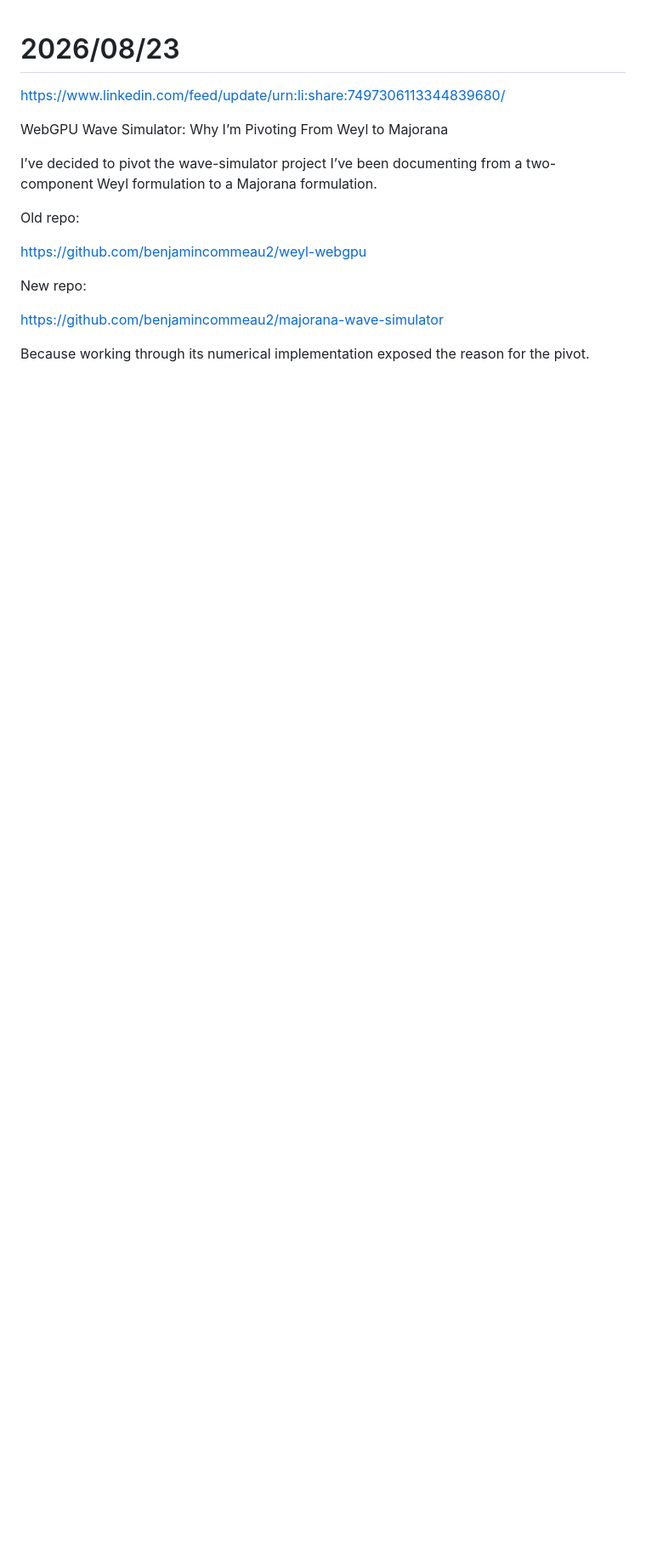
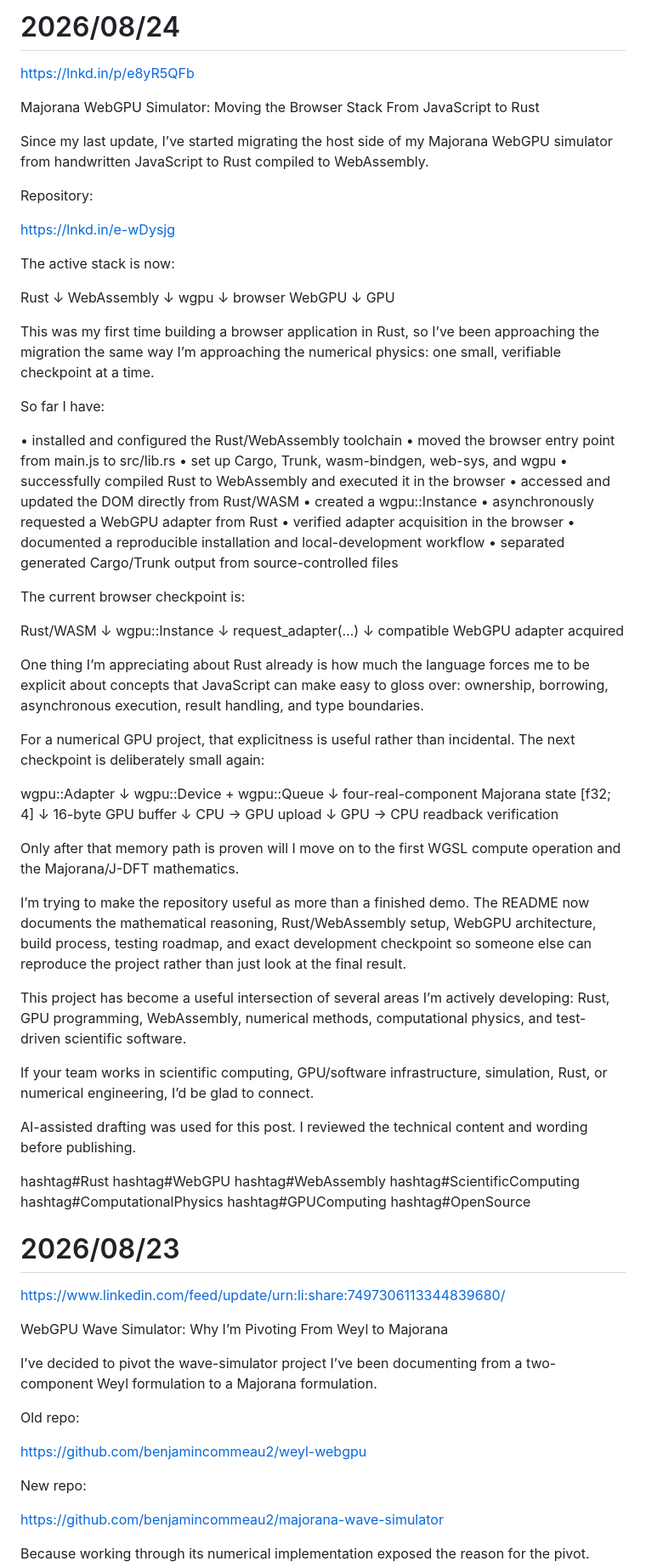
Before and after one commit to benjamincommeau2/majorana-wave-simulator, a Markdown page: LinkedIn.md, the part around the change. Shown at 85% size. Rendered like a GitHub page; blank space fills up the shorter version.

Commit message:
added 2026/08/24 Linkedin Post

```diff
--- a/LinkedIn.md
+++ b/LinkedIn.md
@@ -1,3 +1,80 @@
+# 2026/08/24
+
+https://lnkd.in/p/e8yR5QFb
+
+Majorana WebGPU Simulator: Moving the Browser Stack From JavaScript to Rust
+
+Since my last update, I’ve started migrating the host side of my Majorana WebGPU simulator from handwritten JavaScript to Rust compiled to WebAssembly.
+
+Repository:
+
+https://lnkd.in/e-wDysjg
+
+The active stack is now:
+
+Rust
+↓
+WebAssembly
+↓
+wgpu
+↓
+browser WebGPU
+↓
+GPU
+
+This was my first time building a browser application in Rust, so I’ve been approaching the migration the same way I’m approaching the numerical physics: one small, verifiable checkpoint at a time.
+
+So far I have:
+
+• installed and configured the Rust/WebAssembly toolchain
+• moved the browser entry point from main.js to src/lib.rs
+• set up Cargo, Trunk, wasm-bindgen, web-sys, and wgpu
+• successfully compiled Rust to WebAssembly and executed it in the browser
+• accessed and updated the DOM directly from Rust/WASM
+• created a wgpu::Instance
+• asynchronously requested a WebGPU adapter from Rust
+• verified adapter acquisition in the browser
+• documented a reproducible installation and local-development workflow
+• separated generated Cargo/Trunk output from source-controlled files
+
+The current browser checkpoint is:
+
+Rust/WASM
+↓
+wgpu::Instance
+↓
+request_adapter(...)
+↓
+compatible WebGPU adapter acquired
+
+One thing I’m appreciating about Rust already is how much the language forces me to be explicit about concepts that JavaScript can make easy to gloss over: ownership, borrowing, asynchronous execution, result handling, and type boundaries.
+
+For a numerical GPU project, that explicitness is useful rather than incidental.
+The next checkpoint is deliberately small again:
+
+wgpu::Adapter
+↓
+wgpu::Device + wgpu::Queue
+↓
+four-real-component Majorana state [f32; 4]
+↓
+16-byte GPU buffer
+↓
+CPU → GPU upload
+↓
+GPU → CPU readback verification
+
+Only after that memory path is proven will I move on to the first WGSL compute operation and the Majorana/J-DFT mathematics.
+
+I’m trying to make the repository useful as more than a finished demo. The README now documents the mathematical reasoning, Rust/WebAssembly setup, WebGPU architecture, build process, testing roadmap, and exact development checkpoint so someone else can reproduce the project rather than just look at the final result.
+
+This project has become a useful intersection of several areas I’m actively developing: Rust, GPU programming, WebAssembly, numerical methods, computational physics, and test-driven scientific software.
+
+If your team works in scientific computing, GPU/software infrastructure, simulation, Rust, or numerical engineering, I’d be glad to connect.
+
+AI-assisted drafting was used for this post. I reviewed the technical content and wording before publishing.
+
+hashtag#Rust hashtag#WebGPU hashtag#WebAssembly hashtag#ScientificComputing hashtag#ComputationalPhysics hashtag#GPUComputing hashtag#OpenSource
 
 # 2026/08/23
 
```
